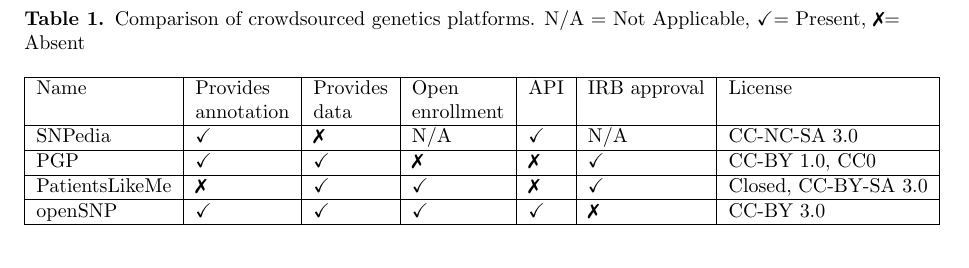
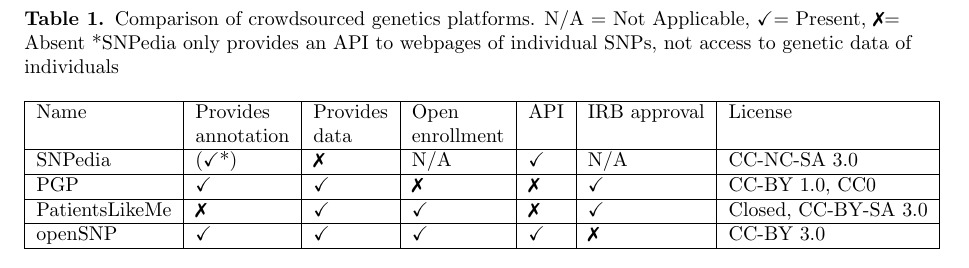
Before and after one commit to tolotos/opensnp_paper, a LaTeX document (paper_draft.tex): part of page 12 of 12, cut so that both start at the same text. Compiled offline with pdfLaTeX.

Commit message:
made change to clarify SNPedia API

```diff
--- a/paper_draft.tex
+++ b/paper_draft.tex
@@ -464,13 +464,13 @@
 
 \section*{Tables}
 \begin{table}
-\caption{Comparison of crowdsourced genetics platforms. N/A = Not Applicable, \checkmark = Present, \xmark = Absent}
+\caption{Comparison of crowdsourced genetics platforms. N/A = Not Applicable, \checkmark = Present, \xmark = Absent *SNPedia only provides an API to webpages of individual SNPs, not access to genetic data of individuals}
 \begin{tabular}{|l|l|l|l|l|l|l|}
 \hline
 Name & Provides  & Provides & Open  & API & IRB approval & License \\
 & annotation & data & enrollment & & & \\
 \hline
-SNPedia & \checkmark & \xmark & N/A & \checkmark & N/A & CC-NC-SA 3.0 \\
+SNPedia & (\checkmark*) & \xmark & N/A & \checkmark & N/A & CC-NC-SA 3.0 \\
 \hline
 PGP & \checkmark & \checkmark & \xmark & \xmark & \checkmark & CC-BY 1.0, CC0 \\
 \hline
```
Also changed, not shown: paper_draft.pdf.
